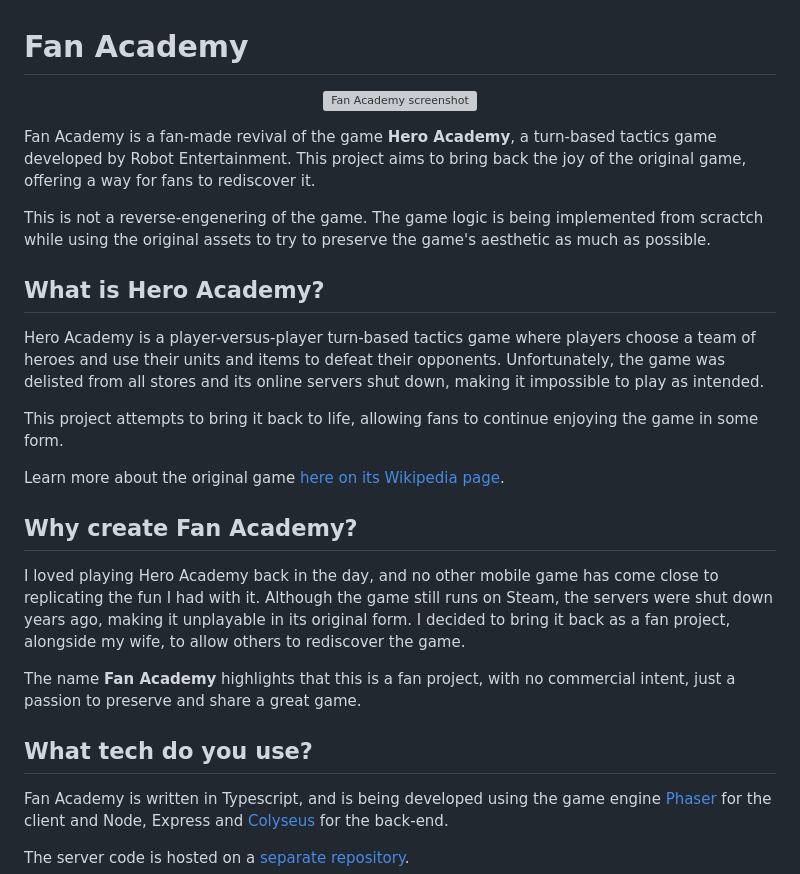
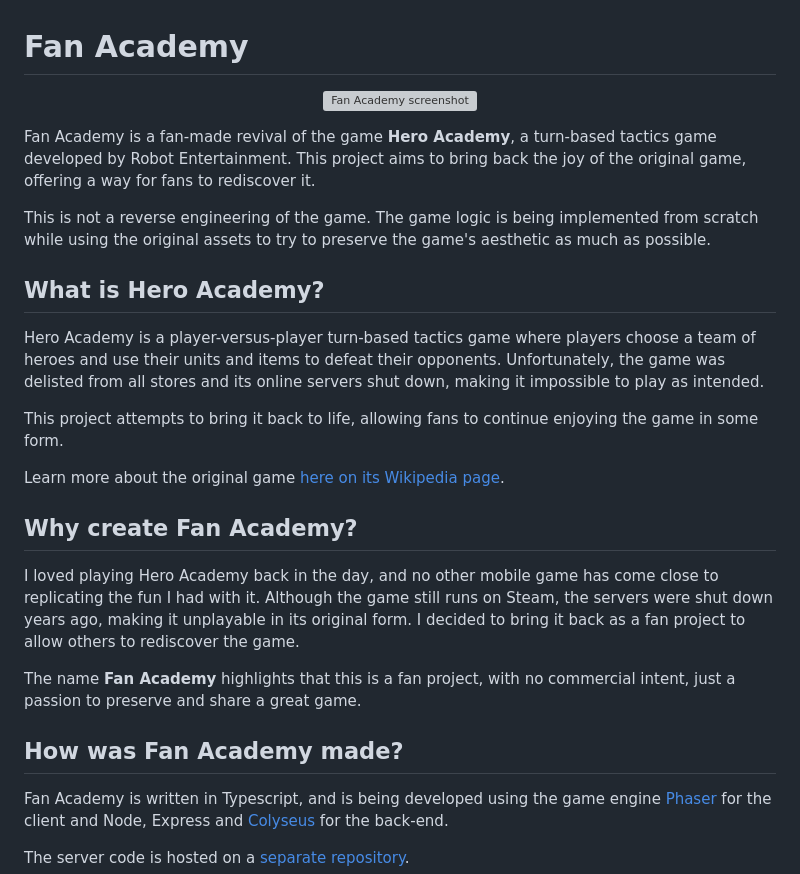
Before and after one commit to nochinator/fan-academy, a Markdown page: README.md, the part around one of its changes. Drawn GitHub-style; grey boxes are pictures that could not be loaded.

Commit message:
chore: updated readme

```diff
--- a/README.md
+++ b/README.md
@@ -6,7 +6,7 @@
 
 Fan Academy is a fan-made revival of the game **Hero Academy**, a turn-based tactics game developed by Robot Entertainment. This project aims to bring back the joy of the original game, offering a way for fans to rediscover it.
 
-This is not a reverse-engenering of the game. The game logic is being implemented from scractch while using the original assets to try to preserve the game's aesthetic as much as possible.
+This is not a reverse engineering of the game. The game logic is being implemented from scratch while using the original assets to try to preserve the game's aesthetic as much as possible.
 
 ## What is Hero Academy?
 
@@ -18,11 +18,11 @@ Learn more about the original game [here on its Wikipedia page](https://en.wikip
 
 ## Why create Fan Academy?
 
-I loved playing Hero Academy back in the day, and no other mobile game has come close to replicating the fun I had with it. Although the game still runs on Steam, the servers were shut down years ago, making it unplayable in its original form. I decided to bring it back as a fan project, alongside my wife, to allow others to rediscover the game.
+I loved playing Hero Academy back in the day, and no other mobile game has come close to replicating the fun I had with it. Although the game still runs on Steam, the servers were shut down years ago, making it unplayable in its original form. I decided to bring it back as a fan project to allow others to rediscover the game.
 
 The name **Fan Academy** highlights that this is a fan project, with no commercial intent, just a passion to preserve and share a great game.
 
-## What tech do you use?
+## How was Fan Academy made?
 
 Fan Academy is written in Typescript, and is being developed using the game engine [Phaser](https://phaser.io/) for the client and Node, Express and [Colyseus](https://colyseus.io/) for the back-end.
 
```
Also changed, not shown: other parts of README.md (+1 -1 lines).
